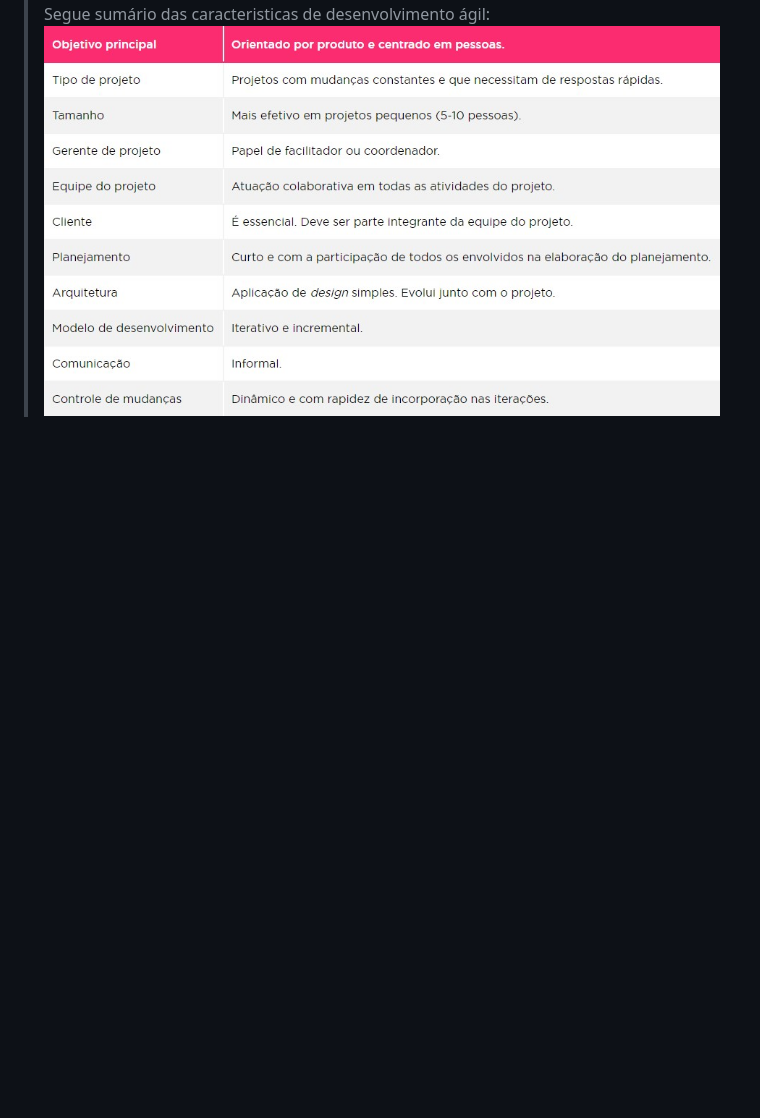
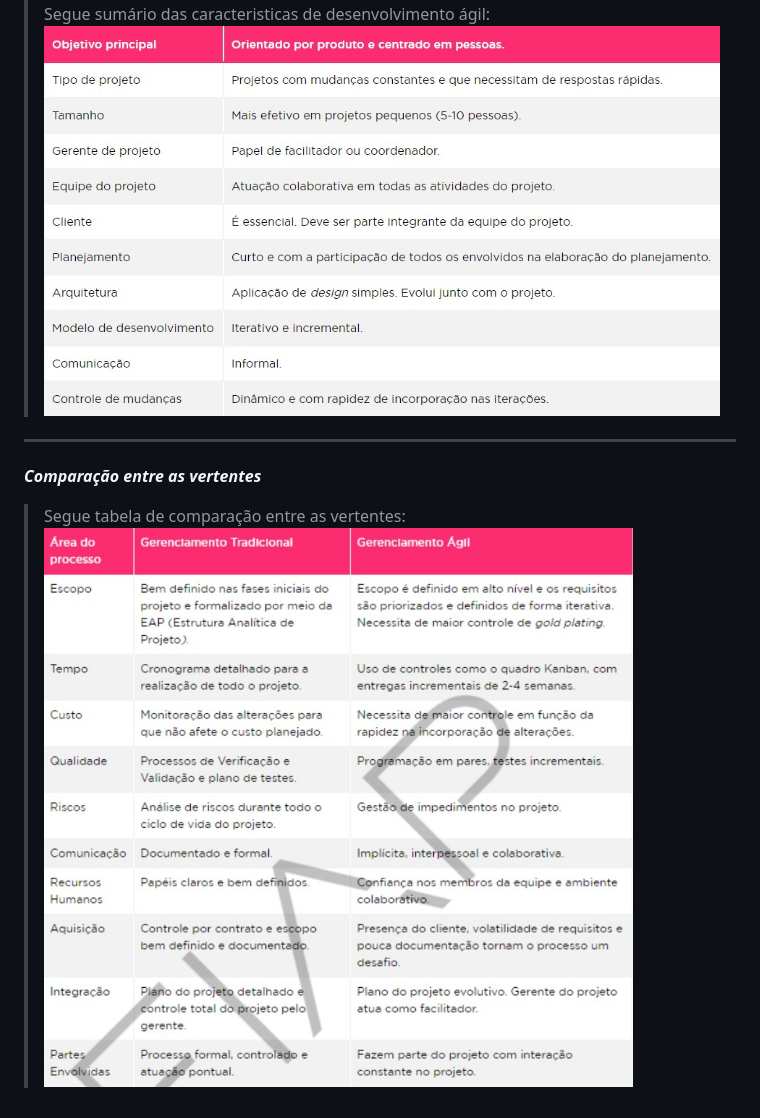
Before and after one commit to GabrielMikas/FIAP-ES, a Markdown page: SDTE/cap 4.md, the part around the change. Drawn GitHub-style; pictures changed too: SDTE/tabelaComparação.jpg (added); blank space fills up the shorter version.

Commit message:
imgComparaçao

```diff
--- a/SDTE/cap 4.md
+++ b/SDTE/cap 4.md
@@ -135,3 +135,7 @@ Ao longo dessa evolução, surgiram quatro conceitos BASICOS que são utilizados
 >
 >Segue sumário das caracteristicas de desenvolvimento ágil:<br>
 ![Tabela de Gerenciamento Agil](/SDTE/tabelaGerenAgil.jpg)
+***
+***Comparação entre as vertentes***
+>Segue tabela de comparação entre as vertentes:<br>
+![Tabela de Comparações](/SDTE/tabelaCompara%C3%A7%C3%A3o.jpg)
```
